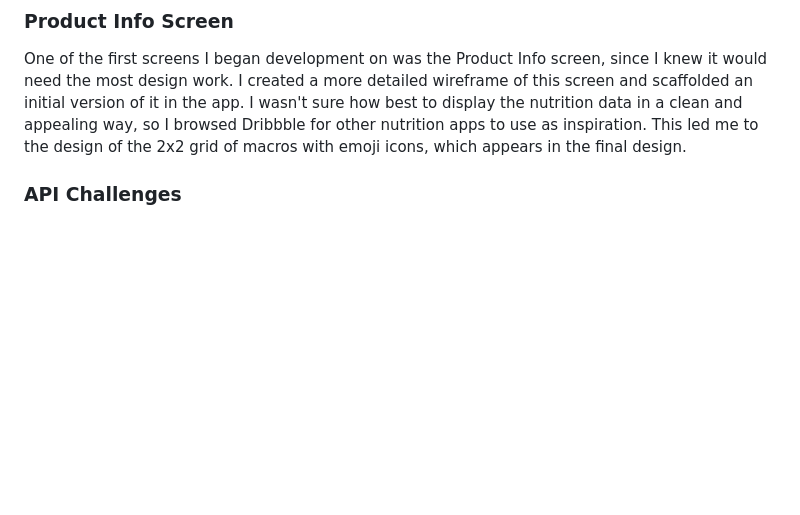
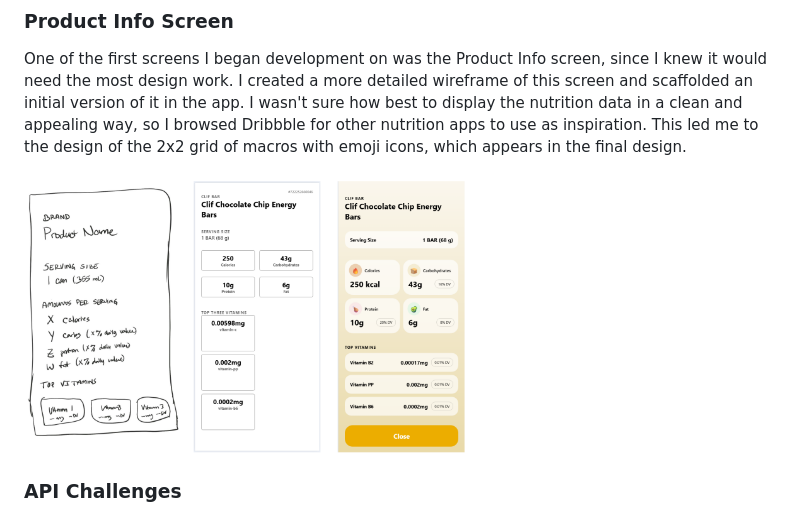
Before and after one commit to MattLong87/BrightLabel, a Markdown page: README.md, the part around the change. Rendered like a GitHub page; blank space fills up the shorter version.

```diff
--- a/README.md
+++ b/README.md
@@ -36,6 +36,8 @@ After a quick feasibility check to confirm that APIs and libraries existed to me
 ### Product Info Screen
 One of the first screens I began development on was the Product Info screen, since I knew it would need the most design work. I created a more detailed wireframe of this screen and scaffolded an initial version of it in the app. I wasn't sure how best to display the nutrition data in a clean and appealing way, so I browsed Dribbble for other nutrition apps to use as inspiration. This led me to the design of the 2x2 grid of macros with emoji icons, which appears in the final design.
 
+<img src="https://raw.githubusercontent.com/MattLong87/BrightLabel/refs/heads/main/assets/images/design/details_evolution.png" width="450">
+
 ### API Challenges
 Finding a reliable API to source data for this project was the biggest challenge. I initially attempted to use the [USDA FoodData Central API](https://fdc.nal.usda.gov/api-guide), but I found its data to be very inconsistent, both in ability to look up products by UPC and in the format of the data returned. Ultimately, I turned to the [OpenFoodFacts API](https://openfoodfacts.github.io/openfoodfacts-server/api/), which seemed to more consistently return appropriate product information. However, I have noticed issues with this dataset too: sometimes its data is inconsistent with the Nutrition Facts printed on a product, and it often lacks vitamin information. In my search, I noticed that there are several paid API options that offer this data, and I believe there would be a good business case to consider exploring those for an actual product.
 
```
